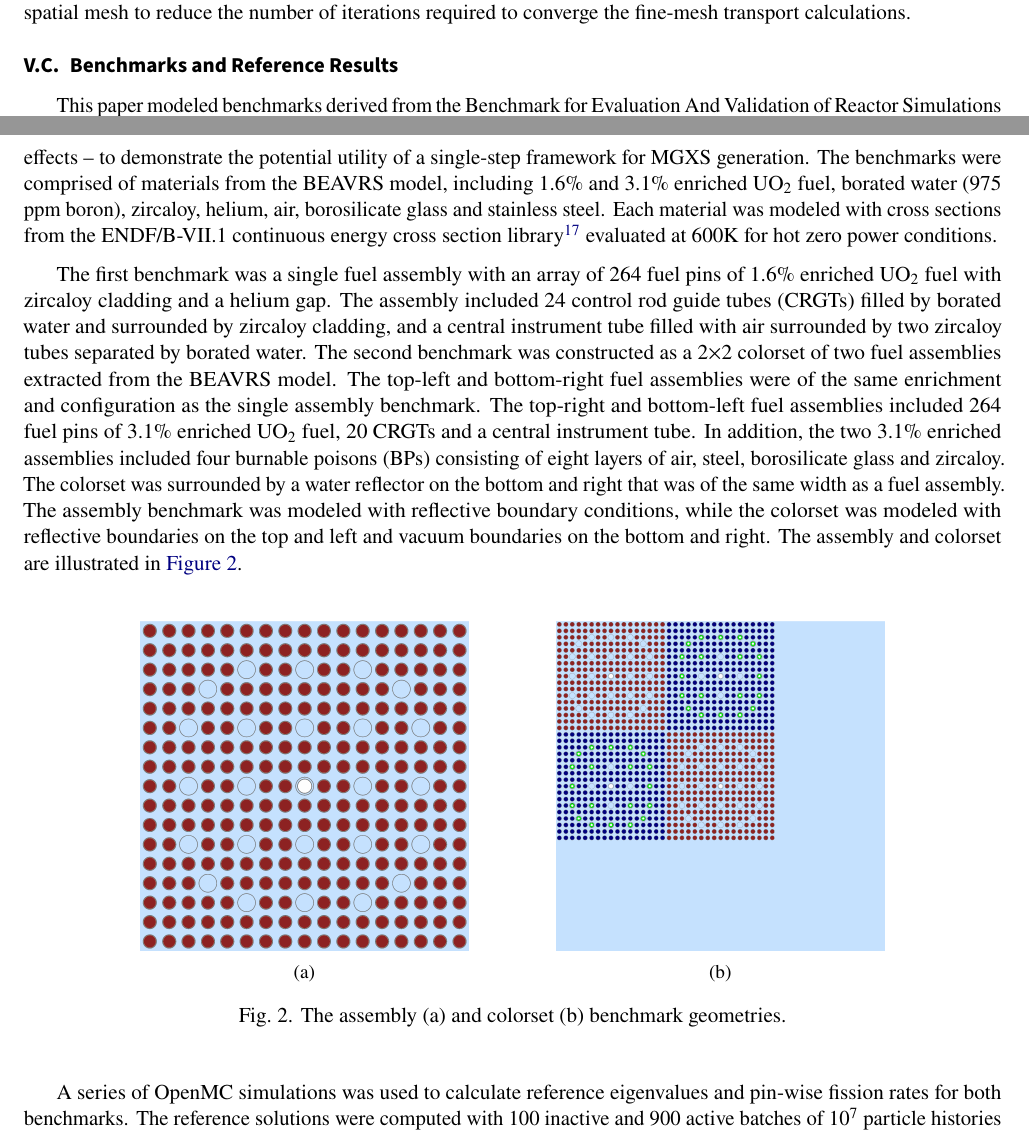
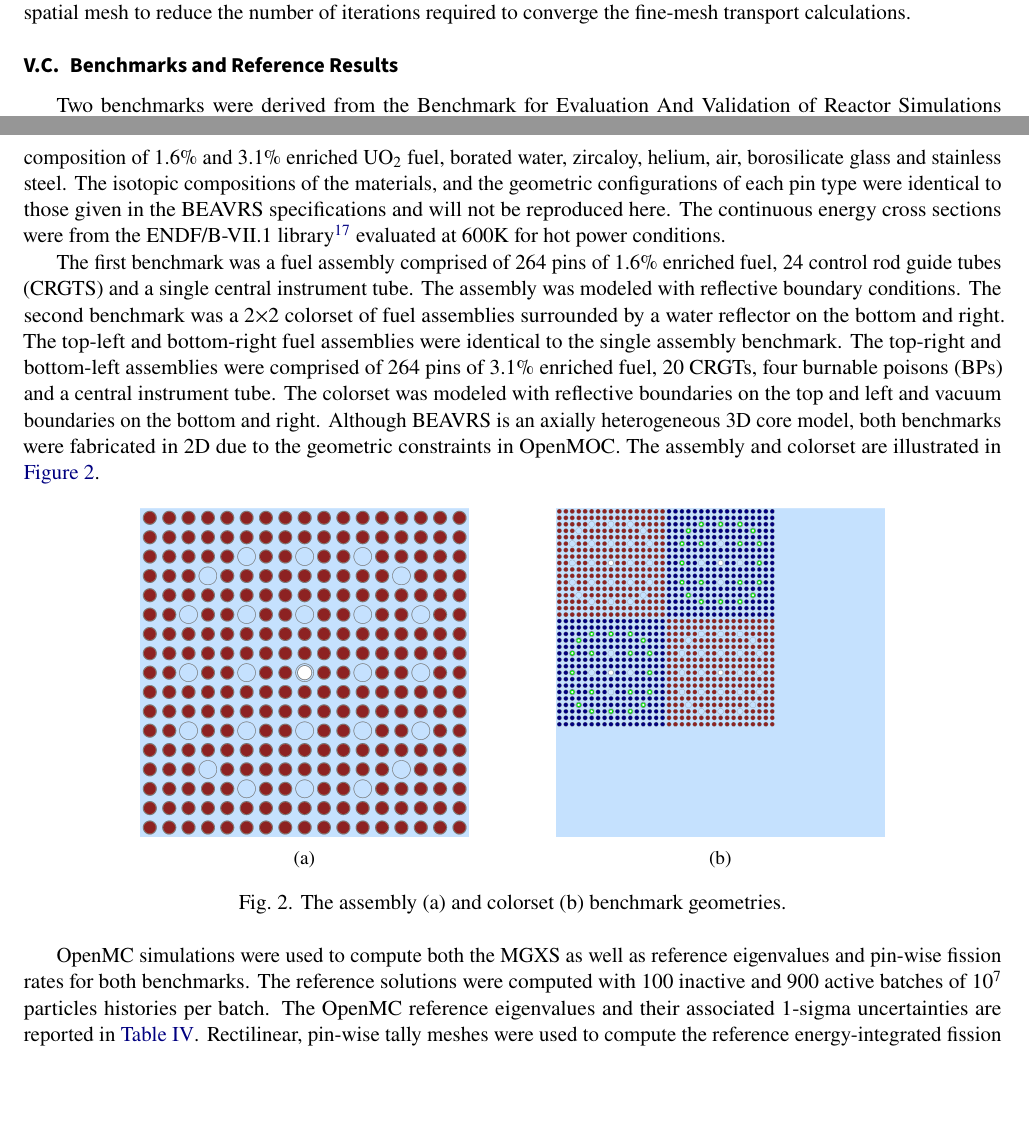
Before and after one commit to wbinventor/OpenMC-MGXS, a LaTeX document (main.tex, which reads results.tex): two parts of pages 13 and 14 of 17, joined at a grey line, cut so that both start at the same text, the shorter picture padded with empty space. Compiled offline with pdfLaTeX.

Commit message:
Re-wrote section on benchmarks

```diff
--- a/results.tex
+++ b/results.tex
@@ -23,13 +23,9 @@ The OpenMOC code \cite{boyd2014openmoc} was employed to use the MGXS generated b
 \subsection{Benchmarks and Reference Results}
 \label{subsec:benchmarks}
 
-This paper modeled benchmarks derived from the Benchmark for Evaluation And Validation of Reactor Simulations (BEAVRS) PWR model~\cite{horelik2013beavrs}. Each test case includes heterogeneous features -- and corresponding spatial self-shielding effects -- to demonstrate the potential utility of a single-step framework for MGXS generation. The benchmarks were comprised of materials from the BEAVRS model, including 1.6\% and 3.1\% enriched UO$_2$ fuel, borated water (975 ppm boron), zircaloy, helium, air, borosilicate glass and stainless steel. Each material was modeled with cross sections from the ENDF/B-VII.1 continuous energy cross section library~\cite{mcnpx2003manual} evaluated at 600K for hot zero power conditions.
+Two benchmarks were derived from the Benchmark for Evaluation And Validation of Reactor Simulations (BEAVRS) PWR model~\cite{horelik2013beavrs} to validate the \texttt{openmc.mgxs} module. Both benchmarks included a heterogeneous composition of 1.6\% and 3.1\% enriched UO$_2$ fuel, borated water, zircaloy, helium, air, borosilicate glass and stainless steel. The isotopic compositions of the materials, and the geometric configurations of each pin type were identical to those given in the BEAVRS specifications and will not be reproduced here. The continuous energy cross sections were from the ENDF/B-VII.1 library~\cite{mcnpx2003manual} evaluated at 600K for hot power conditions.
 
-%Although BEAVRS is an axially heterogeneous 3D core model, both benchmarks were fabricated in 2D due to the geometric constraints in OpenMOC.
-
-The first benchmark was a single fuel assembly with an array of 264 fuel pins of 1.6\% enriched UO$_2$ fuel with zircaloy cladding and a helium gap. The assembly included 24 control rod guide tubes (CRGTs) filled by borated water and surrounded by zircaloy cladding, and a central instrument tube filled with air surrounded by two zircaloy tubes separated by borated water. The second benchmark was constructed as a 2$\times$2 colorset of two fuel assemblies extracted from the BEAVRS model. The top-left and bottom-right fuel assemblies were of the same enrichment and configuration as the single assembly benchmark. The top-right and bottom-left fuel assemblies included 264 fuel pins of 3.1\% enriched UO$_2$ fuel, 20 CRGTs and a central instrument tube. In addition, the two 3.1\% enriched assemblies included four burnable poisons (BPs) consisting of eight layers of air, steel, borosilicate glass and zircaloy. The colorset was surrounded by a water reflector on the bottom and right that was of the same width as a fuel assembly. The assembly benchmark was modeled with reflective boundary conditions, while the colorset was modeled with reflective boundaries on the top and left and vacuum boundaries on the bottom and right. The assembly and colorset are illustrated in \autoref{fig:benchmarks-materials}.
-
-%The intra-pin grid spacers and grid sleeves separating each assembly in the BEAVRS model were not included either benchmark.
+The first benchmark was a fuel assembly comprised of 264 pins of 1.6\% enriched fuel, 24 control rod guide tubes (CRGTS) and a single central instrument tube. The assembly was modeled with reflective boundary conditions. The second benchmark was a 2$\times$2 colorset of fuel assemblies surrounded by a water reflector on the bottom and right. The top-left and bottom-right fuel assemblies were identical to the single assembly benchmark. The top-right and bottom-left assemblies were comprised of 264 pins of 3.1\% enriched fuel, 20 CRGTs, four burnable poisons (BPs) and a central instrument tube. The colorset was modeled with reflective boundaries on the top and left and vacuum boundaries on the bottom and right. Although BEAVRS is an axially heterogeneous 3D core model, both benchmarks were fabricated in 2D due to the geometric constraints in OpenMOC. The assembly and colorset are illustrated in \autoref{fig:benchmarks-materials}.
 
 \begin{figure}[h!]
 \centering
@@ -49,7 +45,7 @@ The first benchmark was a single fuel assembly with an array of 264 fuel pins of
 \label{fig:benchmarks-materials}
 \end{figure}
 
-A series of OpenMC simulations was used to calculate reference eigenvalues and pin-wise fission rates for both benchmarks. The reference solutions were computed with 100 inactive and 900 active batches of 10$^7$ particle histories per batch. The OpenMC ``combined'' eigenvalue estimator is reported along with the associated 1-sigma uncertainty of one pcm for both benchmarks in \autoref{tab:keff-reference}. The reference energy-integrated fission rate spatial distributions were computed using rectilinear, pin-wise tally meshes in OpenMC and are shown in \autoref{fig:benchmarks-rxn-rates}. The reaction rates were normalized to the mean of all non-zero reaction rates. The rates in the instrument tubes, CRGTs and BPs are all zero and are shaded in white. The 1-sigma uncertainties are less than 0.08\% in each pin for both benchmarks.
+OpenMC simulations were used to compute both the MGXS as well as reference eigenvalues and pin-wise fission rates for both benchmarks. The reference solutions were computed with 100 inactive and 900 active batches of 10$^7$ particles histories per batch. The OpenMC reference eigenvalues and their associated 1-sigma uncertainties are reported in \autoref{tab:keff-reference}. Rectilinear, pin-wise tally meshes were used to compute the reference energy-integrated fission rate spatial distributions shown in \autoref{fig:benchmarks-fiss-rates}. The fission rates were normalized to the mean of the non-zero fission rates. The rates in the CRGTs, BPs, and instrument tubes are all zero and are shaded in white. The fission rates have 1-sigma uncertainties of less than 0.08\%.
 
 \begin{table}[h!]
   \centering
```
Also changed, not shown: 1 other file.
